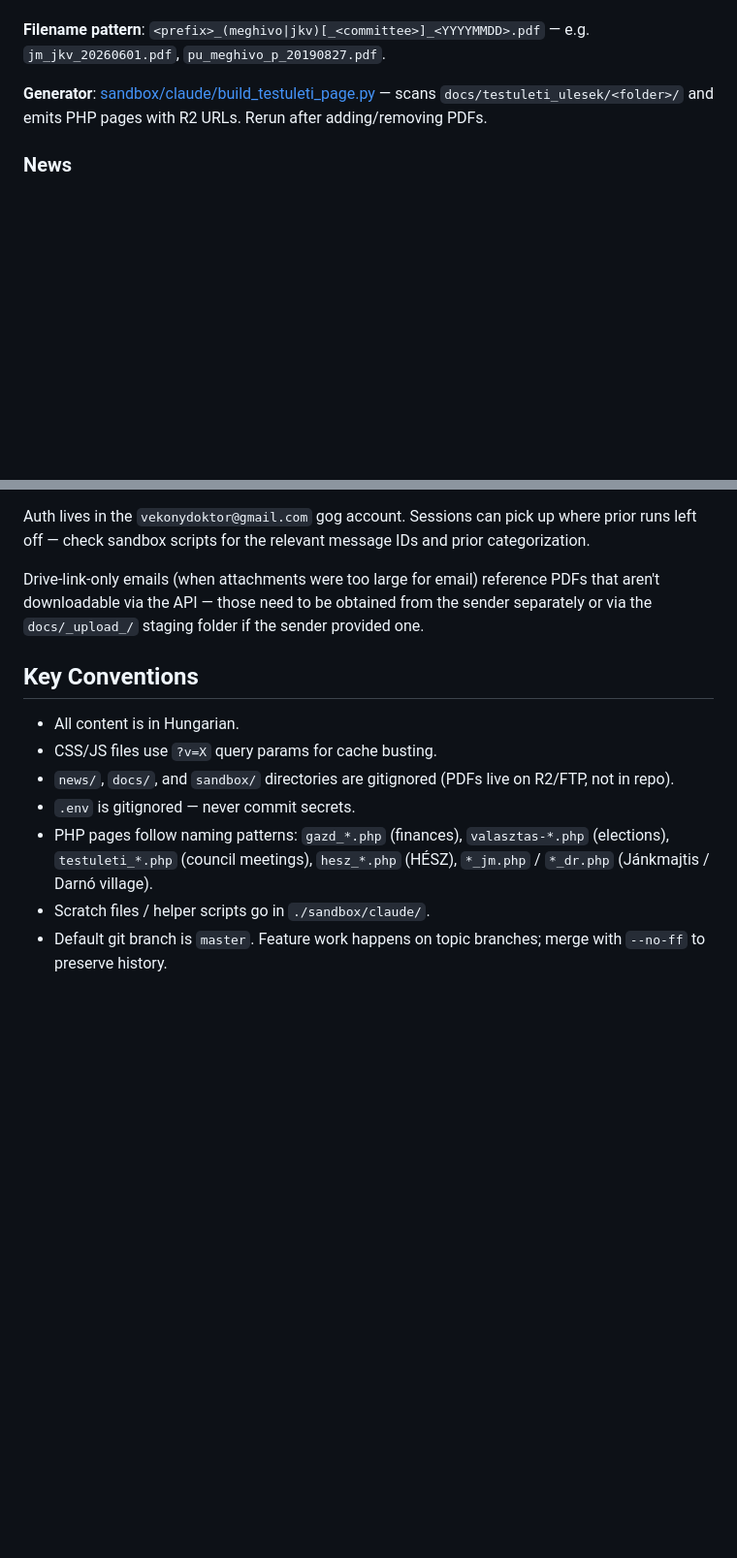
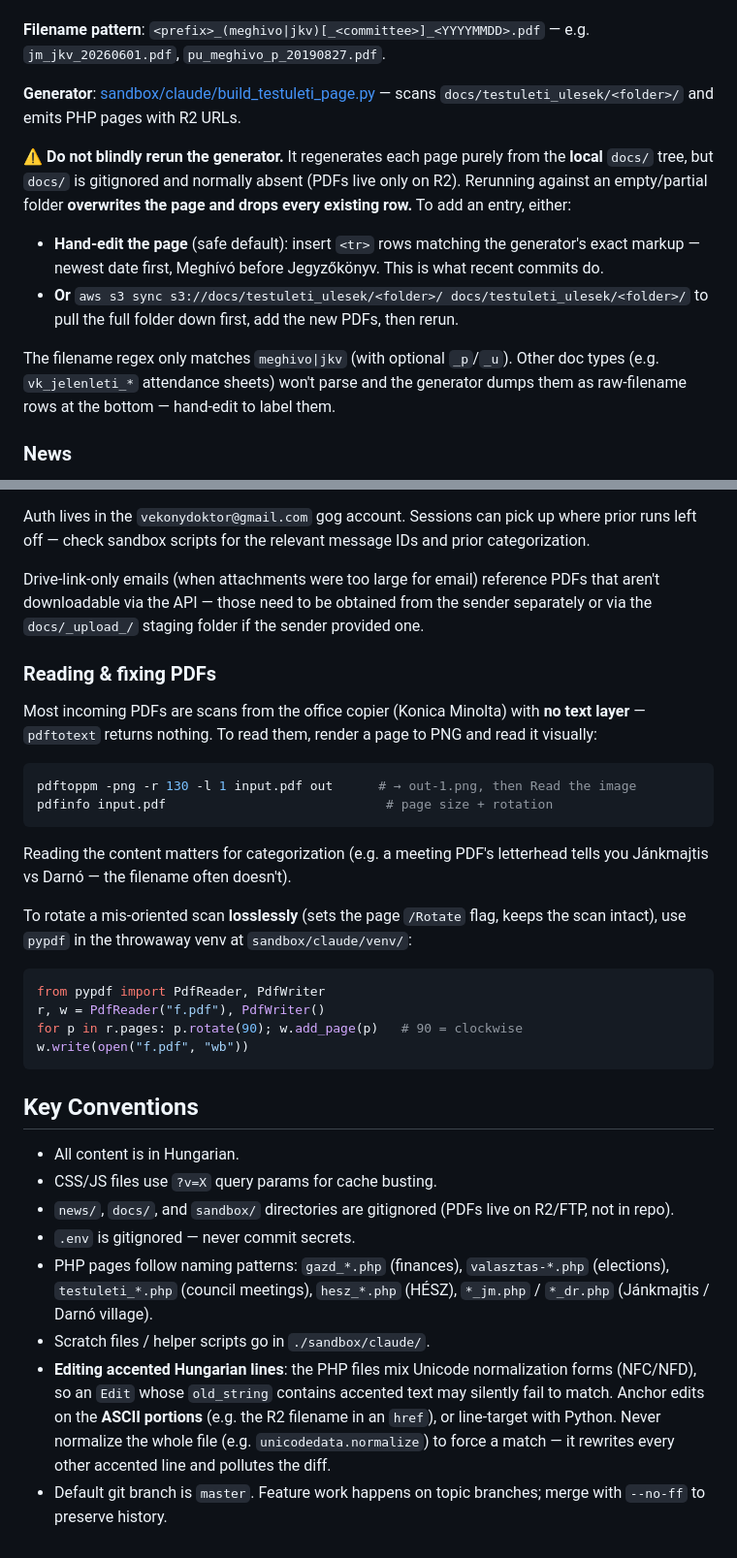
Before and after one commit to vekonypeter/jankmajtis_web, a Markdown page: CLAUDE.md, 2 parts joined by grey strips. Shown at 97% size. GitHub-like rendering; blank space fills up the shorter version.

Commit message:
document PDF handling, FTP IP restriction, generator wipe-risk, accented-edit trap
Co-Authored-By: Claude Opus 4.8 (1M context) <noreply@anthropic.com>

````diff
--- a/CLAUDE.md
+++ b/CLAUDE.md
@@ -102,7 +107,13 @@ Pages live at the root (`testuleti_*.php`), PDFs on R2 under `testuleti_ulesek/<
 
 **Filename pattern**: `<prefix>_(meghivo|jkv)[_<committee>]_<YYYYMMDD>.pdf` — e.g. `jm_jkv_20260601.pdf`, `pu_meghivo_p_20190827.pdf`.
 
-**Generator**: [sandbox/claude/build_testuleti_page.py](sandbox/claude/build_testuleti_page.py) — scans `docs/testuleti_ulesek/<folder>/` and emits PHP pages with R2 URLs. Rerun after adding/removing PDFs.
+**Generator**: [sandbox/claude/build_testuleti_page.py](sandbox/claude/build_testuleti_page.py) — scans `docs/testuleti_ulesek/<folder>/` and emits PHP pages with R2 URLs.
+
+⚠️ **Do not blindly rerun the generator.** It regenerates each page purely from the **local** `docs/` tree, but `docs/` is gitignored and normally absent (PDFs live only on R2). Rerunning against an empty/partial folder **overwrites the page and drops every existing row.** To add an entry, either:
+- **Hand-edit the page** (safe default): insert `<tr>` rows matching the generator's exact markup — newest date first, Meghívó before Jegyzőkönyv. This is what recent commits do.
+- **Or** `aws s3 sync s3://docs/testuleti_ulesek/<folder>/ docs/testuleti_ulesek/<folder>/` to pull the full folder down first, add the new PDFs, then rerun.
+
+The filename regex only matches `meghivo|jkv` (with optional `_p`/`_u`). Other doc types (e.g. `vk_jelenleti_*` attendance sheets) won't parse and the generator dumps them as raw-filename rows at the bottom — hand-edit to label them.
 
 ### News
 
@@ -120,6 +131,26 @@ Auth lives in the `vekonydoktor@gmail.com` gog account. Sessions can pick up whe
 
 Drive-link-only emails (when attachments were too large for email) reference PDFs that aren't downloadable via the API — those need to be obtained from the sender separately or via the `docs/_upload_/` staging folder if the sender provided one.
 
+### Reading & fixing PDFs
+
+Most incoming PDFs are scans from the office copier (Konica Minolta) with **no text layer** — `pdftotext` returns nothing. To read them, render a page to PNG and read it visually:
+
+```bash
+pdftoppm -png -r 130 -l 1 input.pdf out      # → out-1.png, then Read the image
+pdfinfo input.pdf                             # page size + rotation
+```
+
+Reading the content matters for categorization (e.g. a meeting PDF's letterhead tells you Jánkmajtis vs Darnó — the filename often doesn't).
+
+To rotate a mis-oriented scan **losslessly** (sets the page `/Rotate` flag, keeps the scan intact), use `pypdf` in the throwaway venv at `sandbox/claude/venv/`:
+
+```python
+from pypdf import PdfReader, PdfWriter
+r, w = PdfReader("f.pdf"), PdfWriter()
+for p in r.pages: p.rotate(90); w.add_page(p)   # 90 = clockwise
+w.write(open("f.pdf", "wb"))
+```
+
 ## Key Conventions
 
 - All content is in Hungarian.
@@ -128,4 +159,5 @@ Drive-link-only emails (when attachments were too large for email) reference PDF
 - `.env` is gitignored — never commit secrets.
 - PHP pages follow naming patterns: `gazd_*.php` (finances), `valasztas-*.php` (elections), `testuleti_*.php` (council meetings), `hesz_*.php` (HÉSZ), `*_jm.php` / `*_dr.php` (Jánkmajtis / Darnó village).
 - Scratch files / helper scripts go in `./sandbox/claude/`.
+- **Editing accented Hungarian lines**: the PHP files mix Unicode normalization forms (NFC/NFD), so an `Edit` whose `old_string` contains accented text may silently fail to match. Anchor edits on the **ASCII portions** (e.g. the R2 filename in an `href`), or line-target with Python. Never normalize the whole file (e.g. `unicodedata.normalize`) to force a match — it rewrites every other accented line and pollutes the diff.
 - Default git branch is `master`. Feature work happens on topic branches; merge with `--no-ff` to preserve history.
````
Also changed, not shown: other parts of CLAUDE.md (+5 -0 lines).
